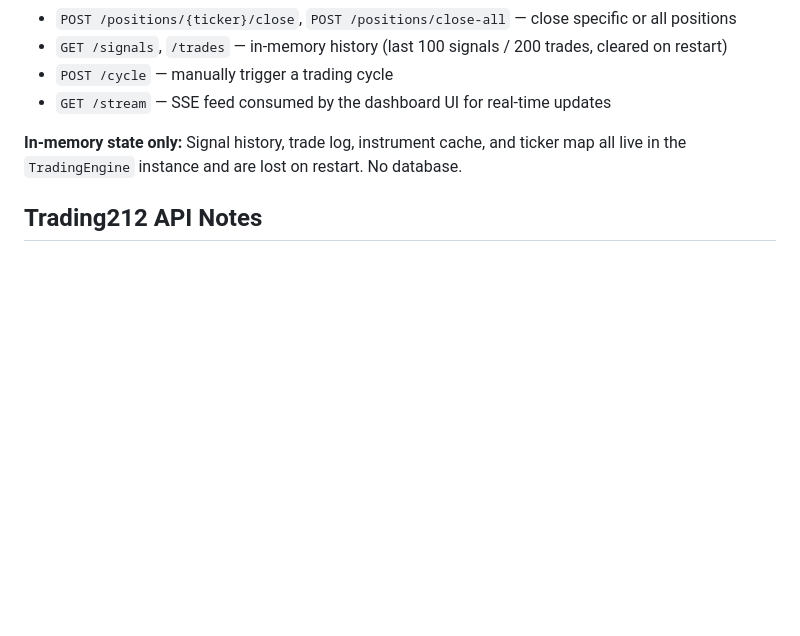
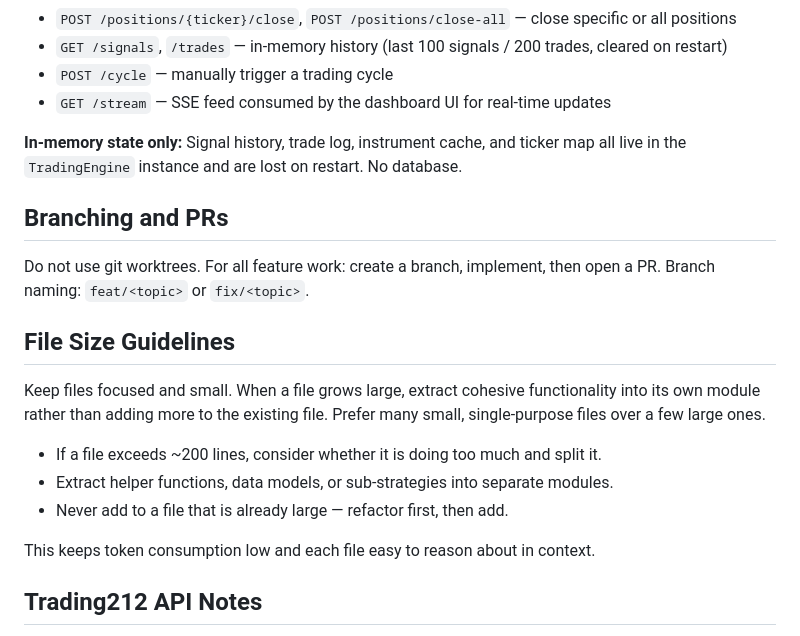
Before and after one commit to pkhaninejad/pacekeeper-trading-bot, a Markdown page: CLAUDE.md, the part around the change. Rendered like a GitHub page; blank space fills up the shorter version.

Commit message:
chore: add branching/PR preference and file size guidelines to CLAUDE.md

```diff
--- a/CLAUDE.md
+++ b/CLAUDE.md
@@ -64,6 +64,20 @@ The bot runs as a FastAPI server with a background async trading loop started vi
 
 **In-memory state only:** Signal history, trade log, instrument cache, and ticker map all live in the `TradingEngine` instance and are lost on restart. No database.
 
+## Branching and PRs
+
+Do not use git worktrees. For all feature work: create a branch, implement, then open a PR. Branch naming: `feat/<topic>` or `fix/<topic>`.
+
+## File Size Guidelines
+
+Keep files focused and small. When a file grows large, extract cohesive functionality into its own module rather than adding more to the existing file. Prefer many small, single-purpose files over a few large ones.
+
+- If a file exceeds ~200 lines, consider whether it is doing too much and split it.
+- Extract helper functions, data models, or sub-strategies into separate modules.
+- Never add to a file that is already large — refactor first, then add.
+
+This keeps token consumption low and each file easy to reason about in context.
+
 ## Trading212 API Notes
 
 - `T212_ENV=demo` maps to `demo.trading212.com`; `live` maps to `live.trading212.com` — the same key pair works for both
```
